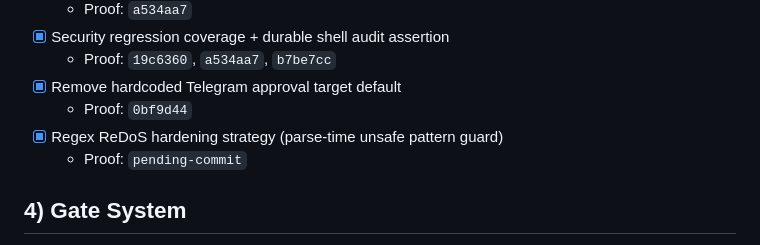
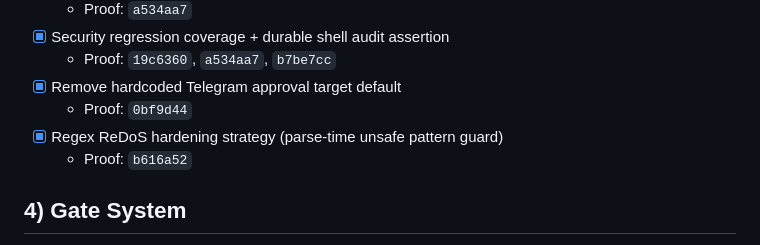
Before and after one commit to OpenSkelo/openskelo, a Markdown page: AUDIT-CLOSURE-CHECKLIST.md, the part around the change. Rendered like a GitHub page.

Commit message:
docs(audit): record ReDoS guard fix proof sha

```diff
--- a/AUDIT-CLOSURE-CHECKLIST.md
+++ b/AUDIT-CLOSURE-CHECKLIST.md
@@ -32,7 +32,7 @@ Legend:
 - [x] Remove hardcoded Telegram approval target default
   - Proof: `0bf9d44`
 - [x] Regex ReDoS hardening strategy (parse-time unsafe pattern guard)
-  - Proof: `pending-commit`
+  - Proof: `b616a52`
 
 ## 4) Gate System
 - [x] Core gate system preserved and strengthened
```
